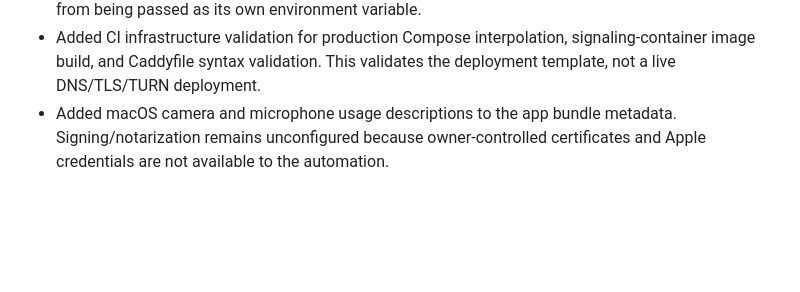
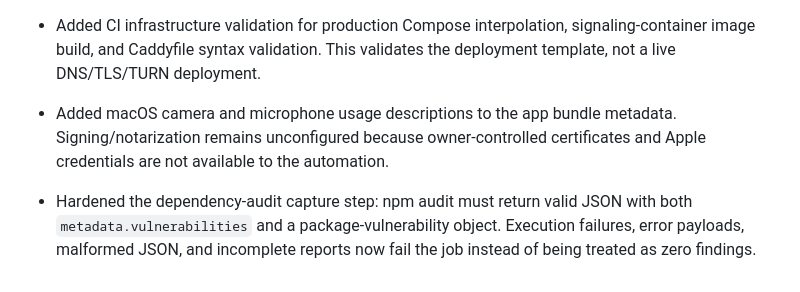
Before and after one commit to amerhwitat/test, a Markdown page: voiceconnect-p2p/RELEASE_GATE_STATUS.md, the part around the change. GitHub-like rendering; blank space fills up the shorter version.

Commit message:
docs(voiceconnect): record fail-closed audit report validation

```diff
--- a/voiceconnect-p2p/RELEASE_GATE_STATUS.md
+++ b/voiceconnect-p2p/RELEASE_GATE_STATUS.md
@@ -64,3 +64,5 @@ A preview tag must not be created until the branch is merged to main, all platfo
 - Corrected a literal escaped newline in the Caddy environment mapping that prevented `ACME_EMAIL` from being passed as its own environment variable.
 - Added CI infrastructure validation for production Compose interpolation, signaling-container image build, and Caddyfile syntax validation. This validates the deployment template, not a live DNS/TLS/TURN deployment.
 - Added macOS camera and microphone usage descriptions to the app bundle metadata. Signing/notarization remains unconfigured because owner-controlled certificates and Apple credentials are not available to the automation.
+
+- Hardened the dependency-audit capture step: npm audit must return valid JSON with both `metadata.vulnerabilities` and a package-vulnerability object. Execution failures, error payloads, malformed JSON, and incomplete reports now fail the job instead of being treated as zero findings.
```
